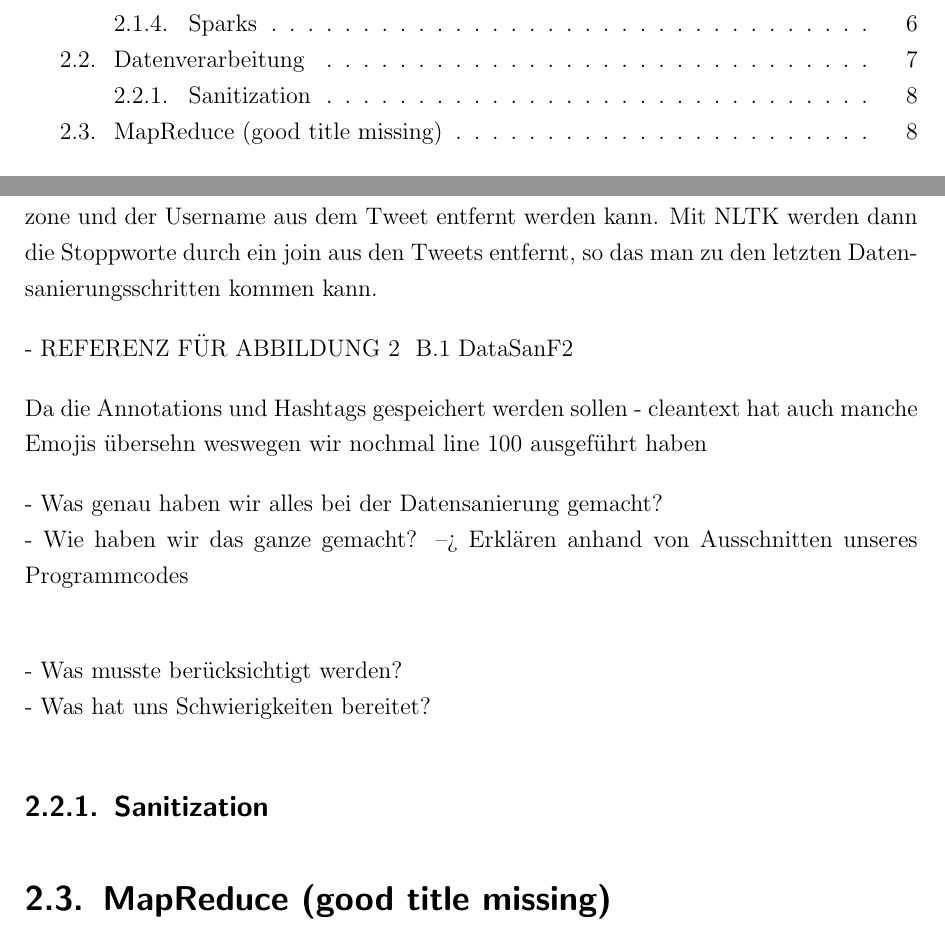
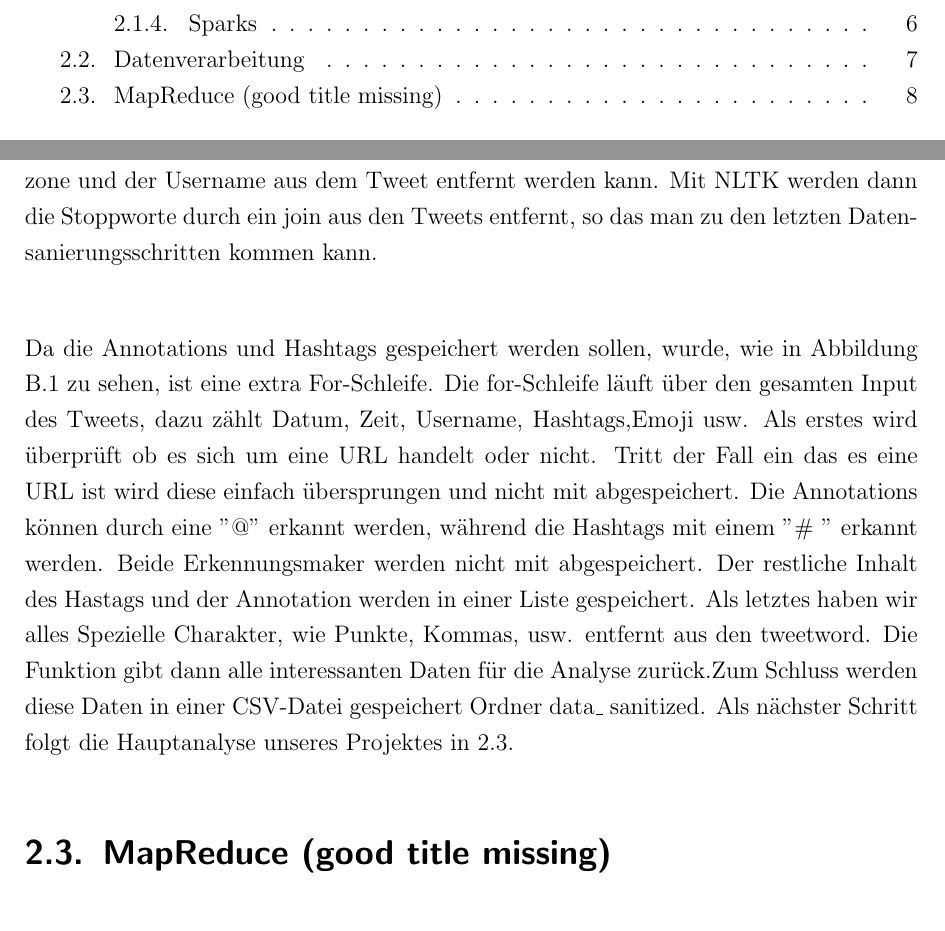
Before and after one commit to VieVaWaldi/PoliticalDespairTwitter, a LaTeX thesis (paper/Paper.tex, which reads paper/content/Kapitel2/2_2_Scraping.tex): two parts of pages 3 and 12 of 18, joined at a grey line, cut so that both start at the same text. Compiled offline with pdfLaTeX.

Commit message:
Finishing Chapter 2.2

```diff
--- a/paper/content/Kapitel2/2_2_Scraping.tex
+++ b/paper/content/Kapitel2/2_2_Scraping.tex
@@ -28,7 +28,7 @@
 
 	Mit dem Bibliothek cleantext wurden die emojis aus dem Text entfernt, wie man in Abbildung ~\ref{fig:DataSanF1} in den ersten Zeilen der Funktion sehen kann.
 	Dann werden alle Worte innerhalb eines Tweets klein geschrieben und aufgetrennt, damit dann  die ID, die Zeitzone und der Username aus dem Tweet entfernt
-	werden kann. Mit NLTK werden dann die Stoppworte durch ein join aus den Tweets entfernt, so das man zu den letzten Datensanierungsschritten kommen kann.
+	werden kann. Mit NLTK werden dann die Stoppworte durch ein join aus den Tweets entfernt, so das man zu den letzten Datensanierungsschritten kommen kann.\\
 
 %	\begin{figure}[ht]
 %		\centering
@@ -36,24 +36,10 @@
 %		\caption{\label{fig:DataSanF1}Ausschnitt eins der Sanierungsfunktion der Daten}
 %	\end{figure}
 
-- REFERENZ FÜR ABBILDUNG 2 ~\ref{fig:DataSanF2} DataSanF2
-
-	Da die Annotations und Hashtags gespeichert werden sollen
-	- cleantext hat auch manche Emojis übersehn weswegen wir nochmal line 100 ausgeführt haben
-
-	- Was genau haben wir alles bei der Datensanierung gemacht?\\
-	- Wie haben wir das ganze gemacht? --> Erklären anhand von Ausschnitten unseres Programmcodes\\
-
-	- Was musste berücksichtigt werden?\\
-	- Was hat uns Schwierigkeiten bereitet?
-
-
-	\subsection{Sanitization}
-
-
-
-%	\begin{figure}[ht]
-%		\centering
-%		\includegraphics[width=0.9\textwidth]{images/Kapitel1/PoliticalPolarization}
-%		\captionof{figure}{Ine Beschreibung f}
-%	\end{figure}
+	Da die Annotations und Hashtags gespeichert werden sollen, wurde, wie in Abbildung ~\ref{fig:DataSanF2} zu sehen, ist eine extra For-Schleife. Die for-Schleife läuft über
+	den gesamten Input des Tweets, dazu zählt Datum, Zeit, Username, Hashtags,Emoji usw. Als erstes wird überprüft ob es sich um eine URL handelt oder nicht. Tritt der Fall
+	ein das es eine URL ist wird diese einfach übersprungen und nicht mit abgespeichert. Die Annotations können durch eine "@" erkannt werden, während die Hashtags mit
+	einem "\# " erkannt werden. Beide Erkennungsmaker werden nicht mit abgespeichert. Der restliche Inhalt des Hastags und der Annotation werden in einer Liste gespeichert.
+	Als letztes haben wir alles Spezielle Charakter, wie Punkte, Kommas, usw. entfernt aus den tweetword. Die Funktion gibt dann alle interessanten Daten für die Analyse
+	zurück.Zum Schluss werden diese Daten in einer CSV-Datei gespeichert Ordner data\_ sanitized.
+	Als nächster Schritt folgt die Hauptanalyse unseres Projektes in 2.3.
```
Also changed, not shown: paper/Paper.pdf, paper/content/Kapitel2/2_2_Scraping.tex (2 more changed lines), 1 other file.
